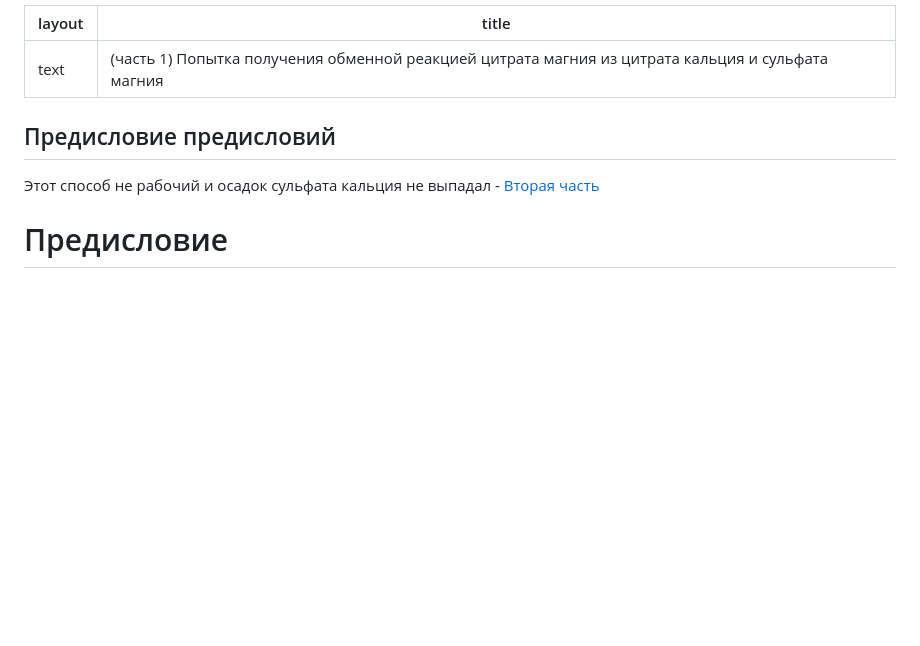
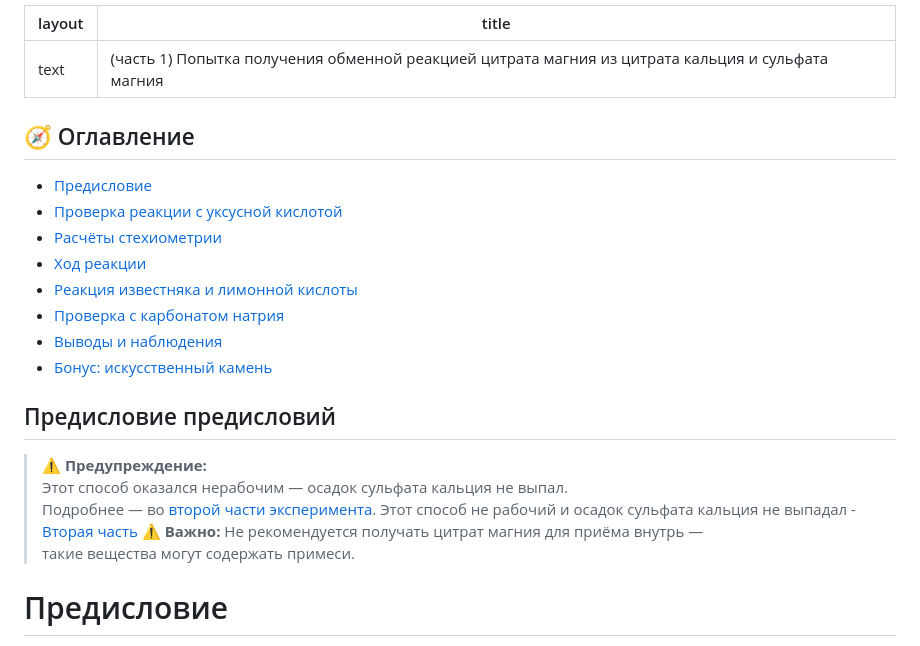
Before and after one commit to wipedlifepotato/wipedlifepotato.github.io, a Markdown page: experimentAceMg.md, the part around the change. GitHub-like rendering; blank space fills up the shorter version.

```diff
--- a/experimentAceMg.md
+++ b/experimentAceMg.md
@@ -2,8 +2,26 @@
 layout: text
 title: (часть 1) Попытка получения обменной реакцией цитрата магния из цитрата кальция и сульфата магния
 ---
+
+## 🧭 Оглавление
+- [Предисловие](#предисловие)
+- [Проверка реакции с уксусной кислотой](#проверка-реакции-с-уксусной-кислотой)
+- [Расчёты стехиометрии](#расчёты-стехиометрии)
+- [Ход реакции](#ход-реакции)
+- [Реакция известняка и лимонной кислоты](#реакция-известняка-и-лимонной-кислоты)
+- [Проверка с карбонатом натрия](#проверка-с-карбонатом-натрия)
+- [Выводы и наблюдения](#выводы-и-наблюдения)
+- [Бонус: искусственный камень](#бонус-искусственный-камень)
+
 ## Предисловие предисловий
+
+> ⚠️ **Предупреждение:**
+> Этот способ оказался нерабочим — осадок сульфата кальция не выпал.
+> Подробнее — во [второй части эксперимента](experimentAceMg2.html).
 Этот способ не рабочий и осадок сульфата кальция не выпадал - [Вторая часть](experimentAceMg2.html)
+> ⚠️ **Важно:** Не рекомендуется получать цитрат магния для приёма внутрь —
+> такие вещества могут содержать примеси.
+
 # Предисловие
 Делая эксперименты с поручейником и паслном я приобрел аспаркам и сульфат магния. Для эксперимента я решил обменной реакцией сульфата магния с ацетатом кальция попробовать получить цитрат магния. Сульфат кальция, по идее, малорастворим и может выпасть в осадок (образует кристаллогидраты, которые кажется могут быть всё же растворимы). Для этого я собирался взять мел или скорлупу, но я решил пойти дальше и взял для этого камень улицы.
 ** ВНИМАНИЕ! ПОЛУЧАТЬ ЦИТРАТ МАГНИЯ ДЛЯ ПРИЕМА ВНУТРЬ РИСКОВАНО ТАК КАК МОГУТ БЫТЬ ПРИМЕСИ **
```
Also changed, not shown: experimentAceMg2.md (+18 -0 lines).
